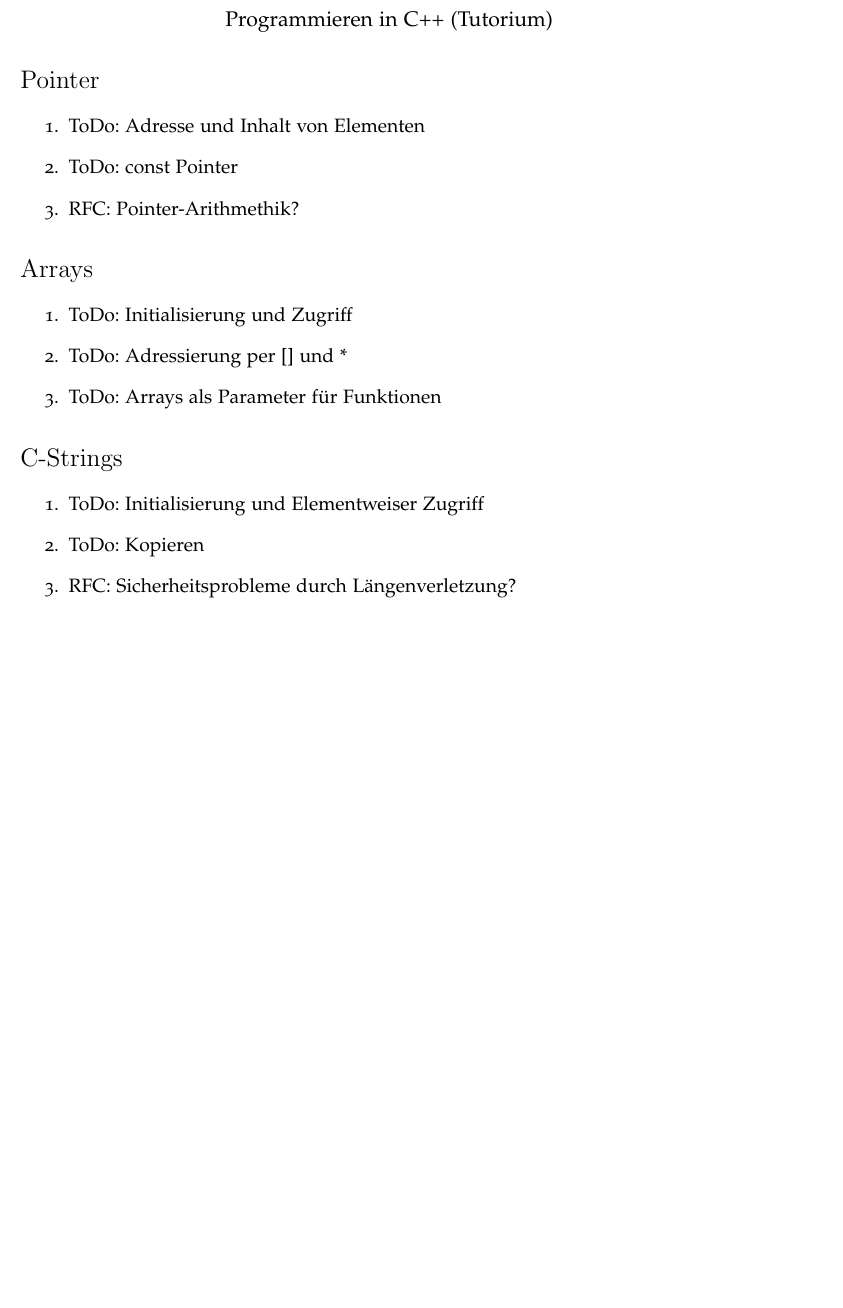
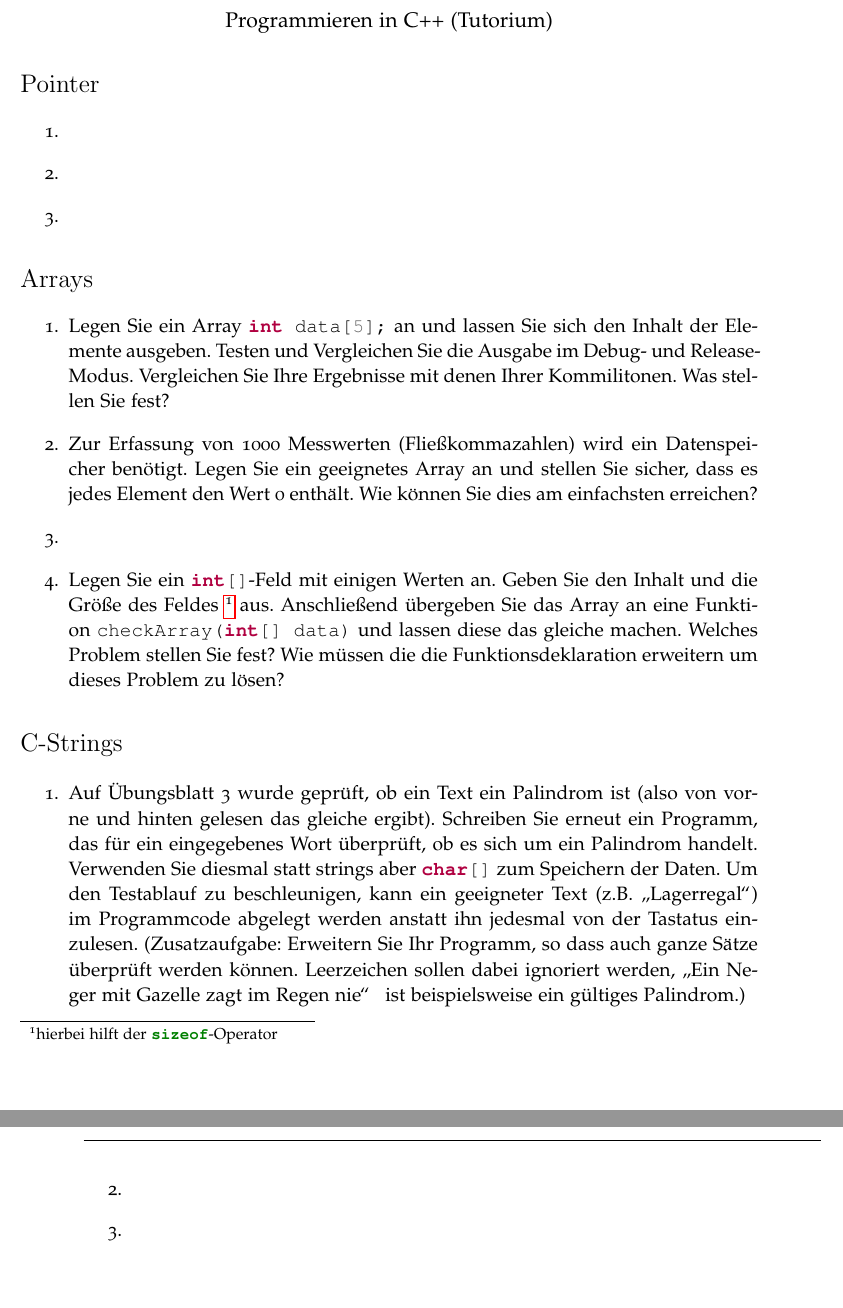
Before and after one commit to FloRinke/C-Tutorium-WS14, a LaTeX document (Aufgabenblatt6.tex): part of the page before the commit and two parts of pages 1 and 2 of 2 after it, the two joined at a grey line, cut so that both start at the same text, the shorter picture padded with empty space. The pictures show the PDF file Aufgabenblatt6.pdf that the author committed with the source.

Commit message:
add some tasks for sheet 6

```diff
--- a/Aufgabenblatt6.tex
+++ b/Aufgabenblatt6.tex
@@ -64,24 +64,34 @@
 
 \section*{Pointer}
 \begin{enumerate}
-  \item ToDo: Adresse und Inhalt von Elementen
-  \item ToDo: const Pointer
-  \item RFC: Pointer-Arithmethik?
+  %ToDo: Adresse und Inhalt von Elementen
+  \item
+  %ToDo: const Pointer
+  \item
+  %RFC: Pointer-Arithmethik?
+  \item
 \end{enumerate}
 
 \section*{Arrays}
 \begin{enumerate}
-  \item ToDo: Initialisierung und Zugriff
-  \item ToDo: Adressierung per [] und *
-  \item ToDo: Arrays als Parameter für Funktionen
+  %Initialisierung und Zugriff
+  \item Legen Sie ein Array \mintinline{c++}{int data[5];} an und lassen Sie sich den Inhalt der Elemente ausgeben. Testen und Vergleichen Sie die Ausgabe im Debug- und Release-Modus. Vergleichen Sie Ihre Ergebnisse mit denen Ihrer Kommilitonen. Was stellen Sie fest?
+  \item Zur Erfassung von 1000 Messwerten (Fließkommazahlen) wird ein Datenspeicher benötigt. Legen Sie ein geeignetes Array an und stellen Sie sicher, dass es jedes Element den Wert 0 enthält. Wie können Sie dies am einfachsten erreichen?
+  %ToDo: Adressierung per [] und *
+  \item
+  %Arrays als Parameter für Funktionen
+  \item Legen Sie ein \mintinline{c++}{int[]}-Feld mit einigen Werten an. Geben Sie den Inhalt und die Größe des Feldes \footnote{hierbei hilft der \mintinline{c++}{sizeof}-Operator} aus. Anschließend übergeben Sie das Array an eine Funktion \mintinline{c++}{checkArray(int[] data)} und lassen diese das gleiche machen. Welches Problem stellen Sie fest? Wie müssen die die Funktionsdeklaration erweitern um dieses Problem zu lösen?
 \end{enumerate}
 
 
 \section*{C-Strings}
 \begin{enumerate}
-  \item ToDo: Initialisierung und Elementweiser Zugriff
-  \item ToDo: Kopieren
-  \item RFC: Sicherheitsprobleme durch Längenverletzung?
+  %ToDo: Initialisierung und Elementweiser Zugriff
+  \item Auf Übungsblatt 3 wurde geprüft, ob ein Text ein Palindrom ist (also von vorne und hinten gelesen das gleiche ergibt). Schreiben Sie erneut ein Programm, das für ein eingegebenes Wort überprüft, ob es sich um ein Palindrom handelt. Verwenden Sie diesmal statt strings aber \mintinline{c++}{char[]} zum Speichern der Daten. Um den Testablauf zu beschleunigen, kann ein geeigneter Text (z.B. \glqq Lagerregal\grqq) im Programmcode abgelegt werden anstatt ihn jedesmal von der Tastatus einzulesen. (Zusatzaufgabe: Erweitern Sie Ihr Programm, so dass auch ganze Sätze überprüft werden können. Leerzeichen sollen dabei ignoriert werden, \glqq Ein Neger mit Gazelle zagt im Regen nie\grqq\, ist beispielsweise ein gültiges Palindrom.)
+  %ToDo: Kopieren
+  \item
+  %RFC: Sicherheitsprobleme durch Längenverletzung?
+  \item
 \end{enumerate}
 
 \end{document}
```
Also changed, not shown: Aufgabenblatt6.pdf, Aufgabenblatt6.tex (4 more changed lines).
